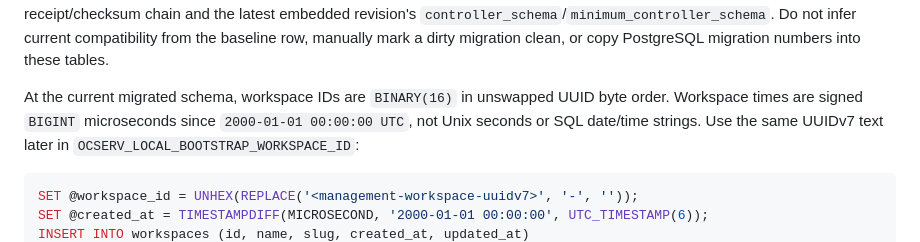
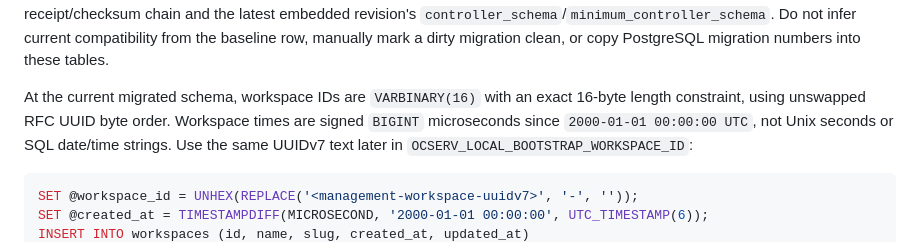
Before and after one commit to GentleKingson/ocservia, a Markdown page: docs/operations/authentication.md, the part around the change. Drawn GitHub-style.

```diff
--- a/docs/operations/authentication.md
+++ b/docs/operations/authentication.md
@@ -296,8 +296,9 @@ the complete receipt/checksum chain and the latest embedded revision's
 compatibility from the baseline row, manually mark a dirty migration clean, or
 copy PostgreSQL migration numbers into these tables.
 
-At the current migrated schema, workspace IDs are `BINARY(16)` in unswapped
-UUID byte order. Workspace times are signed `BIGINT` microseconds since
+At the current migrated schema, workspace IDs are `VARBINARY(16)` with an exact
+16-byte length constraint, using unswapped RFC UUID byte order.
+Workspace times are signed `BIGINT` microseconds since
 `2000-01-01 00:00:00 UTC`, not Unix seconds or SQL date/time strings.
 Use the same UUIDv7 text later in `OCSERV_LOCAL_BOOTSTRAP_WORKSPACE_ID`:
 
```
Also changed, not shown: docs/development/control-plane.md (+2 -1 lines).
